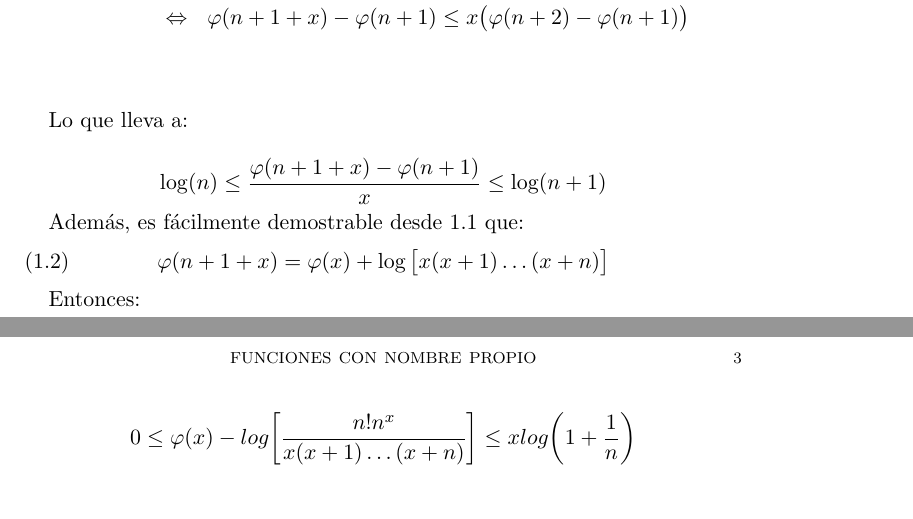
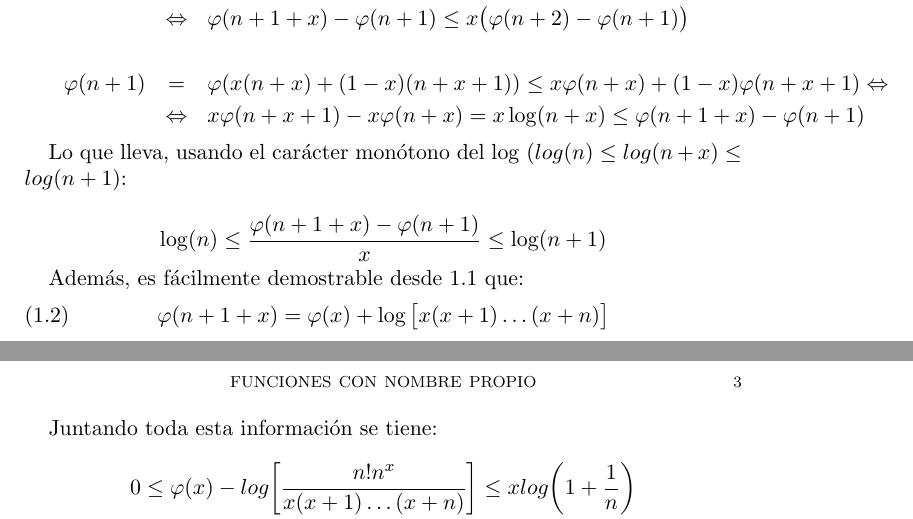
Before and after one commit to dgiim/funciones, a LaTeX paper (funciones.tex): two parts of pages 2 and 3 of 3, joined at a grey line, cut so that both start at the same text, the shorter picture padded with empty space. Compiled offline with pdfLaTeX.

Commit message:
Segunda desigualdad hecha

```diff
--- a/funciones.tex
+++ b/funciones.tex
@@ -223,9 +223,11 @@
     \varphi (n+1+x) &=& \varphi(x(n+2) +(1-x)(n+1)) \le x\varphi(n+2) + (1-x)\varphi(n+1) \Leftrightarrow\\
     &\Leftrightarrow& \varphi (n+1+x) - \varphi(n+1) \le x\big(\varphi(n+2)-\varphi(n+1)\big)\\
     \\\
+    \varphi(n+1) &=& \varphi(x(n+x)+(1-x)(n+x+1)) \le x\varphi(n+x) + (1-x) \varphi(n+x+1) \Leftrightarrow\\
+    &\Leftrightarrow& x\varphi(n+x+1) - x\varphi(n+x) = x\log(n+x) \le \varphi(n+1+x)-\varphi(n+1)
    \end{eqnarray*}
 
-   Lo que lleva a:
+   Lo que lleva, usando el carácter monótono del $\log$ ($log(n) \le log(n+x) \le log(n+1)$:
 
    $$\log(n) \le \frac{\varphi(n+1+x)-\varphi(n+1)}{x} \le \log(n+1)$$
 
@@ -234,7 +236,7 @@
     \varphi(n+1+x) = \varphi(x) + \log\big[x(x+1)\ldots(x+n)\big]
    \end{equation}
 
-   Entonces:
+   Juntando toda esta información se tiene:
 
    $$0\le \varphi(x) - log \bigg[\frac{n!n^x}{x(x+1)\ldots (x+n)}\bigg] \le xlog\bigg(1+\frac{1}{n}\bigg)$$
 
```
